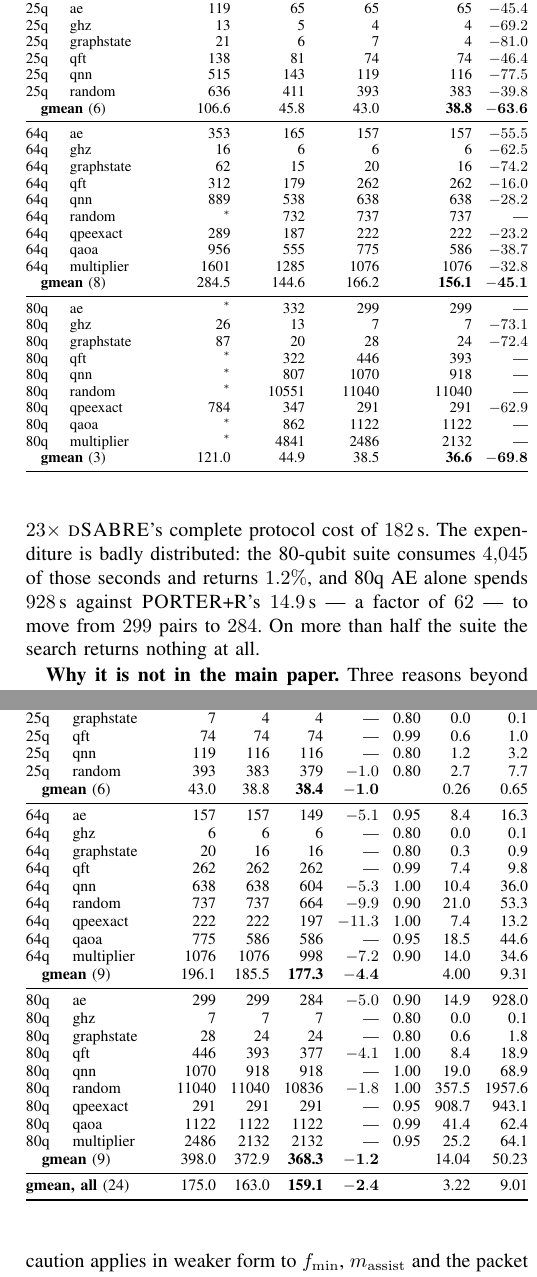
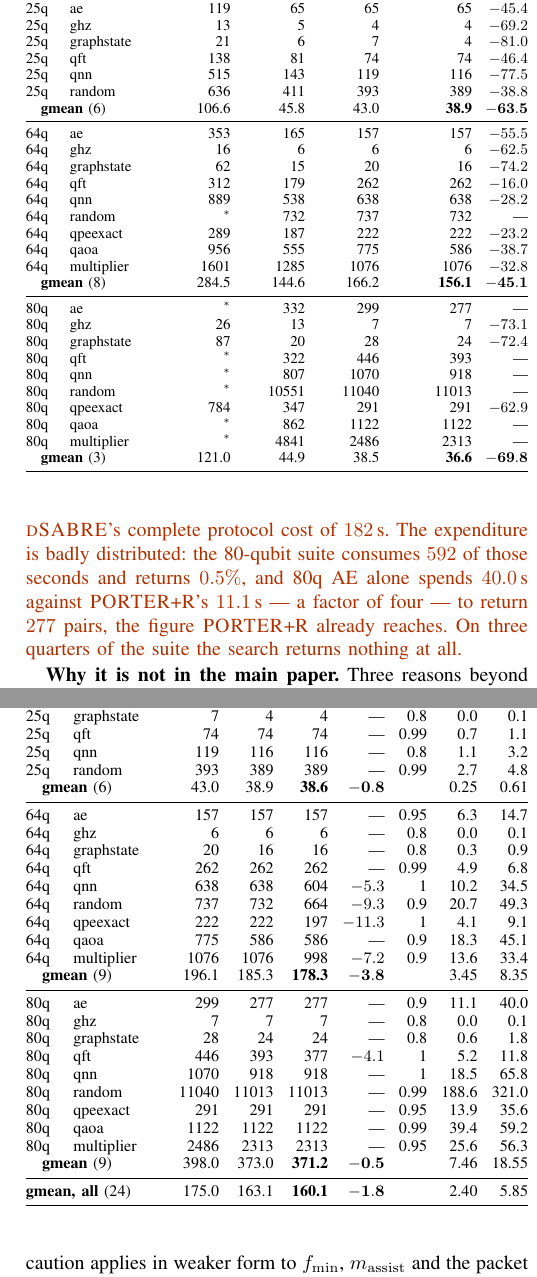
Before and after one commit to ebony72/porter, a LaTeX paper (paper/sfc_appendix.tex): two parts of the columns of pages 7 and 8 of 8, joined at a grey line, cut so that both start at the same text. Compiled offline with pdfLaTeX.

Commit message:
Re-run the refined and search legs; PORTER+R's 8.9x was one instance
rerun_porter_legs.py skips every *_refined leg, on the stated ground that
refinement keeps its own unselected horizon.  That covers the 2026-08-29
horizon change and not a change to the selection key, which every route uses,
so those legs were left stale: 25q Random's sfc_refined read 383 and produced
389 live.  sfc_search was stale the same way.  Both are re-run here for the 24
main instances, along with sfc_on_dse_layout_refined and
sfc_selection_and_search, and overlaid on the released file.

The headline is a cost figure, not an EPR one.  PORTER+R's released total was
1,468 s, 8.9x PORTER for 2.3x the routes, which looked wrong because it was:
80q QPEexact alone accounted for 908.7 s of it, one refinement pass oscillating
until the 900 s per-pass guard fired.  Under the stall guard that instance
takes 13.9 s and the suite takes 386 s, so PORTER+R is now 2.3x PORTER,
matching its route count.  PORTER+S falls from 4,267 s to 796 s the same way.
Excluding its three worst instances the released figure was already 2.2x, so
the 8.9x was never a property of the protocol.

EPR moves little but not nowhere: five +R cells change, 80q AE improving 299 to
277 and 80q Multiplier worsening 2132 to 2313, and +R's record against dSABRE
goes 11W/11L/2T to 11W/10L/3T.  Appendix J changes materially -- PORTER+S now
improves on six instances rather than ten, ties on eighteen, and costs 2.1x +R
rather than 2.9x, with 80q AE's factor of 62 becoming four and returning
nothing at all.

Still stale and flagged rather than guessed: sfc_shared_refined and
sfc_pytket_refined, which need TeleSABRE's and pytket-dqc's layouts.  Those are
not stored in the results file and require a full compare_routers.py run.

Both verifiers pass, the generator is idempotent, and both documents build at
15 and 8 pages with zero errors and zero overfull boxes.

Co-Authored-By: Claude Opus 5 <noreply@anthropic.com>

```diff
--- a/paper/sfc_appendix.tex
+++ b/paper/sfc_appendix.tex
@@ -1039,29 +1039,29 @@
 25q & graphstate  &         21 &     6 &     7 &     4 &   $-81.0$ \\
 25q & qft         &        138 &    81 &    74 &    74 &   $-46.4$ \\
 25q & qnn         &        515 &   143 &   119 &   116 &   $-77.5$ \\
-25q & random      &        636 &   411 &   393 &   383 &   $-39.8$ \\
-\multicolumn{2}{@{}l}{\quad\textbf{gmean} (6)} & 106.6 & 45.8 & 43.0 & \textbf{38.8} & $\mathbf{-63.6}$ \\
+25q & random      &        636 &   411 &   393 &   389 &   $-38.8$ \\
+\multicolumn{2}{@{}l}{\quad\textbf{gmean} (6)} & 106.6 & 45.8 & 43.0 & \textbf{38.9} & $\mathbf{-63.5}$ \\
 \midrule
 64q & ae          &        353 &   165 &   157 &   157 &   $-55.5$ \\
 64q & ghz         &         16 &     6 &     6 &     6 &   $-62.5$ \\
 64q & graphstate  &         62 &    15 &    20 &    16 &   $-74.2$ \\
 64q & qft         &        312 &   179 &   262 &   262 &   $-16.0$ \\
 64q & qnn         &        889 &   538 &   638 &   638 &   $-28.2$ \\
-64q & random      &  $^{\ast}$ &   732 &   737 &   737 &       --- \\
+64q & random      &  $^{\ast}$ &   732 &   737 &   732 &       --- \\
 64q & qpeexact    &        289 &   187 &   222 &   222 &   $-23.2$ \\
 64q & qaoa        &        956 &   555 &   775 &   586 &   $-38.7$ \\
 64q & multiplier  &       1601 &  1285 &  1076 &  1076 &   $-32.8$ \\
 \multicolumn{2}{@{}l}{\quad\textbf{gmean} (8)} & 284.5 & 144.6 & 166.2 & \textbf{156.1} & $\mathbf{-45.1}$ \\
 \midrule
-80q & ae          &  $^{\ast}$ &   332 &   299 &   299 &       --- \\
+80q & ae          &  $^{\ast}$ &   332 &   299 &   277 &       --- \\
 80q & ghz         &         26 &    13 &     7 &     7 &   $-73.1$ \\
 80q & graphstate  &         87 &    20 &    28 &    24 &   $-72.4$ \\
 80q & qft         &  $^{\ast}$ &   322 &   446 &   393 &       --- \\
 80q & qnn         &  $^{\ast}$ &   807 &  1070 &   918 &       --- \\
-80q & random      &  $^{\ast}$ & 10551 & 11040 & 11040 &       --- \\
+80q & random      &  $^{\ast}$ & 10551 & 11040 & 11013 &       --- \\
 80q & qpeexact    &        784 &   347 &   291 &   291 &   $-62.9$ \\
 80q & qaoa        &  $^{\ast}$ &   862 &  1122 &  1122 &       --- \\
-80q & multiplier  &  $^{\ast}$ &  4841 &  2486 &  2132 &       --- \\
+80q & multiplier  &  $^{\ast}$ &  4841 &  2486 &  2313 &       --- \\
 \multicolumn{2}{@{}l}{\quad\textbf{gmean} (3)} & 121.0 & 44.9 & 38.5 & \textbf{36.6} & $\mathbf{-69.8}$ \\
 \bottomrule
 \end{tabular}%
@@ -1194,37 +1194,37 @@
 Suite & Circuit & \PORTER{} & $+$R & $+$S & $\Delta$\,\% &
   $\gamma^{\ast}$ & $+$R & $+$S \\
 \midrule
-25q & ae         &    65 &    65 &    62 &   $-4.6$ & 0.80 &     0.5 &     1.4 \\
-25q & ghz        &     4 &     4 &     4 &      --- & 0.80 &     0.0 &     0.0 \\
-25q & graphstate &     7 &     4 &     4 &      --- & 0.80 &     0.0 &     0.1 \\
-25q & qft        &    74 &    74 &    74 &      --- & 0.99 &     0.6 &     1.0 \\
-25q & qnn        &   119 &   116 &   116 &      --- & 0.80 &     1.2 &     3.2 \\
-25q & random     &   393 &   383 &   379 &   $-1.0$ & 0.80 &     2.7 &     7.7 \\
-\multicolumn{2}{@{}l}{\quad\textbf{gmean} (6)} & 43.0 & 38.8 & \textbf{38.4} & $\mathbf{-1.0}$ & & 0.26 & 0.65 \\
+25q & ae         &    65 &    65 &    62 &    $-4.6$ & 0.8 &     0.4 &     1.3 \\
+25q & ghz        &     4 &     4 &     4 &       --- & 0.8 &     0.0 &     0.0 \\
+25q & graphstate &     7 &     4 &     4 &       --- & 0.8 &     0.0 &     0.1 \\
+25q & qft        &    74 &    74 &    74 &       --- & 0.99 &     0.7 &     1.1 \\
+25q & qnn        &   119 &   116 &   116 &       --- & 0.8 &     1.1 &     3.2 \\
+25q & random     &   393 &   389 &   389 &       --- & 0.99 &     2.7 &     4.8 \\
+\multicolumn{2}{@{}l}{\quad\textbf{gmean} (6)} & 43.0 & 38.9 & \textbf{38.6} & $\mathbf{-0.8}$ & & 0.25 & 0.61 \\
 \midrule
-64q & ae         &   157 &   157 &   149 &   $-5.1$ & 0.95 &     8.4 &    16.3 \\
-64q & ghz        &     6 &     6 &     6 &      --- & 0.80 &     0.0 &     0.1 \\
-64q & graphstate &    20 &    16 &    16 &      --- & 0.80 &     0.3 &     0.9 \\
-64q & qft        &   262 &   262 &   262 &      --- & 0.99 &     7.4 &     9.8 \\
-64q & qnn        &   638 &   638 &   604 &   $-5.3$ & 1.00 &    10.4 &    36.0 \\
-64q & random     &   737 &   737 &   664 &   $-9.9$ & 0.90 &    21.0 &    53.3 \\
-64q & qpeexact   &   222 &   222 &   197 &  $-11.3$ & 1.00 &     7.4 &    13.2 \\
-64q & qaoa       &   775 &   586 &   586 &      --- & 0.95 &    18.5 &    44.6 \\
-64q & multiplier &  1076 &  1076 &   998 &   $-7.2$ & 0.90 &    14.0 &    34.6 \\
-\multicolumn{2}{@{}l}{\quad\textbf{gmean} (9)} & 196.1 & 185.5 & \textbf{177.3} & $\mathbf{-4.4}$ & & 4.00 & 9.31 \\
+64q & ae         &   157 &   157 &   157 &       --- & 0.95 &     6.3 &    14.7 \\
+64q & ghz        &     6 &     6 &     6 &       --- & 0.8 &     0.0 &     0.1 \\
+64q & graphstate &    20 &    16 &    16 &       --- & 0.8 &     0.3 &     0.9 \\
+64q & qft        &   262 &   262 &   262 &       --- & 0.99 &     4.9 &     6.8 \\
+64q & qnn        &   638 &   638 &   604 &    $-5.3$ & 1 &    10.2 &    34.5 \\
+64q & random     &   737 &   732 &   664 &    $-9.3$ & 0.9 &    20.7 &    49.3 \\
+64q & qpeexact   &   222 &   222 &   197 &   $-11.3$ & 1 &     4.1 &     9.1 \\
+64q & qaoa       &   775 &   586 &   586 &       --- & 0.9 &    18.3 &    45.1 \\
+64q & multiplier &  1076 &  1076 &   998 &    $-7.2$ & 0.9 &    13.6 &    33.4 \\
+\multicolumn{2}{@{}l}{\quad\textbf{gmean} (9)} & 196.1 & 185.3 & \textbf{178.3} & $\mathbf{-3.8}$ & & 3.45 & 8.35 \\
 \midrule
-80q & ae         &   299 &   299 &   284 &   $-5.0$ & 0.90 &    14.9 &   928.0 \\
-80q & ghz        &     7 &     7 &     7 &      --- & 0.80 &     0.0 &     0.1 \\
-80q & graphstate &    28 &    24 &    24 &      --- & 0.80 &     0.6 &     1.8 \\
-80q & qft        &   446 &   393 &   377 &   $-4.1$ & 1.00 &     8.4 &    18.9 \\
-80q & qnn        &  1070 &   918 &   918 &      --- & 1.00 &    19.0 &    68.9 \\
-80q & random     & 11040 & 11040 & 10836 &   $-1.8$ & 1.00 &   357.5 &  1957.6 \\
-80q & qpeexact   &   291 &   291 &   291 &      --- & 0.95 &   908.7 &   943.1 \\
-80q & qaoa       &  1122 &  1122 &  1122 &      --- & 0.99 &    41.4 &    62.4 \\
-80q & multiplier &  2486 &  2132 &  2132 &      --- & 0.95 &    25.2 &    64.1 \\
-\multicolumn{2}{@{}l}{\quad\textbf{gmean} (9)} & 398.0 & 372.9 & \textbf{368.3} & $\mathbf{-1.2}$ & & 14.04 & 50.23 \\
+80q & ae         &   299 &   277 &   277 &       --- & 0.9 &    11.1 &    40.0 \\
+80q & ghz        &     7 &     7 &     7 &       --- & 0.8 &     0.0 &     0.1 \\
+80q & graphstate &    28 &    24 &    24 &       --- & 0.8 &     0.6 &     1.8 \\
+80q & qft        &   446 &   393 &   377 &    $-4.1$ & 1 &     5.2 &    11.8 \\
+80q & qnn        &  1070 &   918 &   918 &       --- & 1 &    18.5 &    65.8 \\
+80q & random     & 11040 & 11013 & 11013 &       --- & 0.99 &   188.6 &   321.0 \\
+80q & qpeexact   &   291 &   291 &   291 &       --- & 0.95 &    13.9 &    35.6 \\
+80q & qaoa       &  1122 &  1122 &  1122 &       --- & 0.99 &    39.4 &    59.2 \\
+80q & multiplier &  2486 &  2313 &  2313 &       --- & 0.95 &    25.6 &    56.3 \\
+\multicolumn{2}{@{}l}{\quad\textbf{gmean} (9)} & 398.0 & 373.0 & \textbf{371.2} & $\mathbf{-0.5}$ & & 7.46 & 18.55 \\
 \midrule
-\multicolumn{2}{@{}l}{\textbf{gmean, all} (24)} & 175.0 & 163.0 & \textbf{159.1} & $\mathbf{-2.4}$ & & 3.22 & 9.01 \\
+\multicolumn{2}{@{}l}{\textbf{gmean, all} (24)} & 175.0 & 163.1 & \textbf{160.1} & $\mathbf{-1.8}$ & & 2.40 & 5.85 \\
 \bottomrule
 \end{tabular}%
 }
@@ -1244,9 +1242,11 @@
-$23\times$ \dSABRE{}'s complete protocol cost of $182$\,s. The
-expenditure is badly distributed: the 80-qubit suite consumes $4{,}045$
-of those seconds and returns $1.2\%$, and 80q~AE alone spends $928$\,s
-against \PORTER{}+R's $14.9$\,s --- a factor of $62$ --- to move from
-$299$ pairs to $284$. On more than half the suite the search returns
-nothing at all.
+\textbf{What it costs.} \chg{The same twenty-four instances take $796$\,s
+against \PORTER{}+R's $386$\,s --- $2.1\times$ the wall clock, and
+$4\times$ \dSABRE{}'s complete protocol cost of $182$\,s. The
+expenditure is badly distributed: the 80-qubit suite consumes $592$
+of those seconds and returns $0.5\%$, and 80q~AE alone spends $40.0$\,s
+against \PORTER{}+R's $11.1$\,s --- a factor of four --- to return
+$277$ pairs, the figure \PORTER{}+R already reaches. On three quarters of
+the suite the search returns nothing at all.}
 
 \textbf{Why it is not in the main paper.} Three reasons beyond the
 return. It cannot appear in the layout-against-router grid of
```
Also changed, not shown: CLAUDE.md (+36 -0 lines), paper/sections/05-results.tex (+12 -12 lines), paper/sfc.pdf, paper/sfc_appendix.pdf, paper/sfc_appendix.tex (32 more changed lines), 2 other files.
